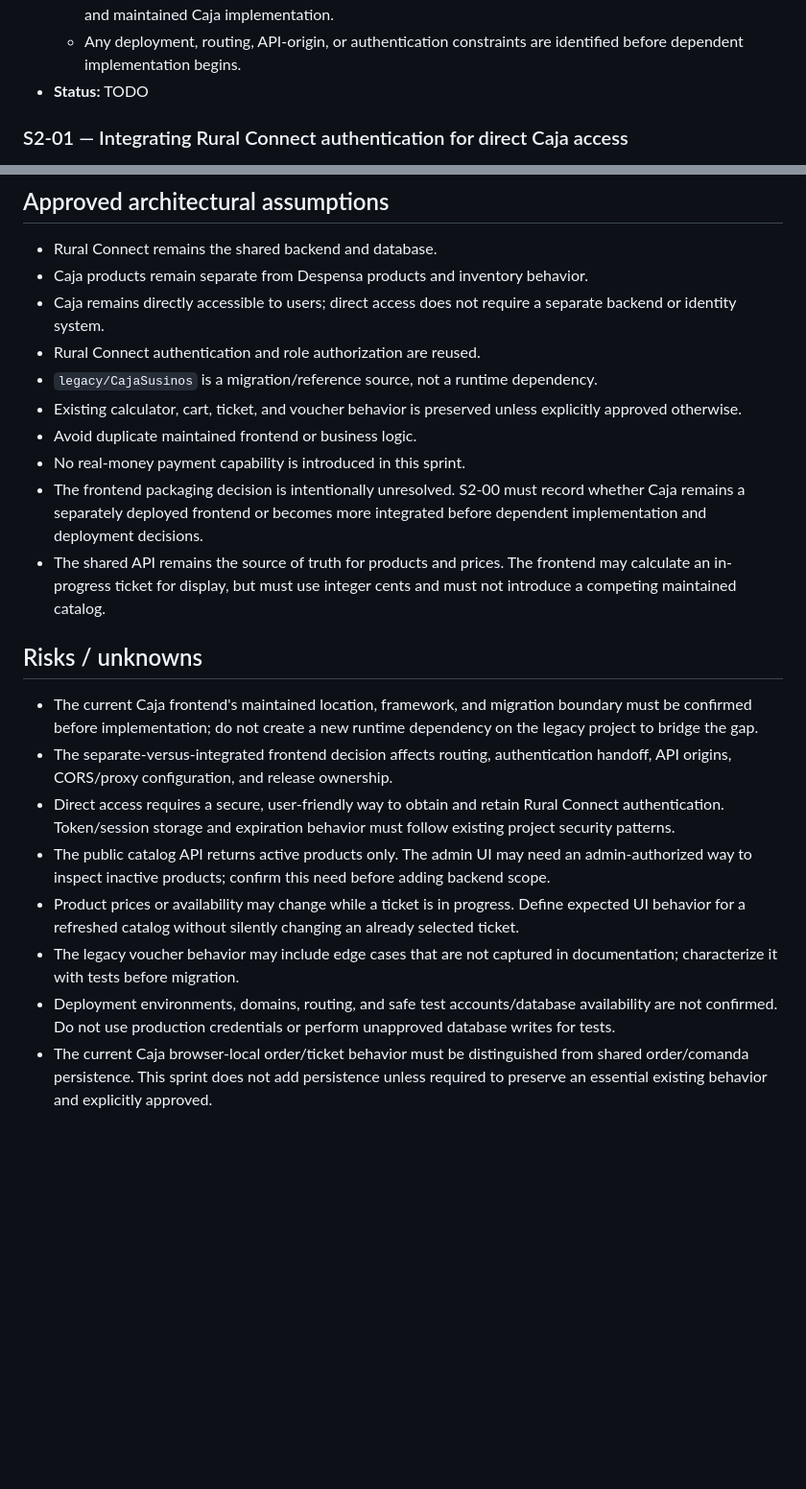
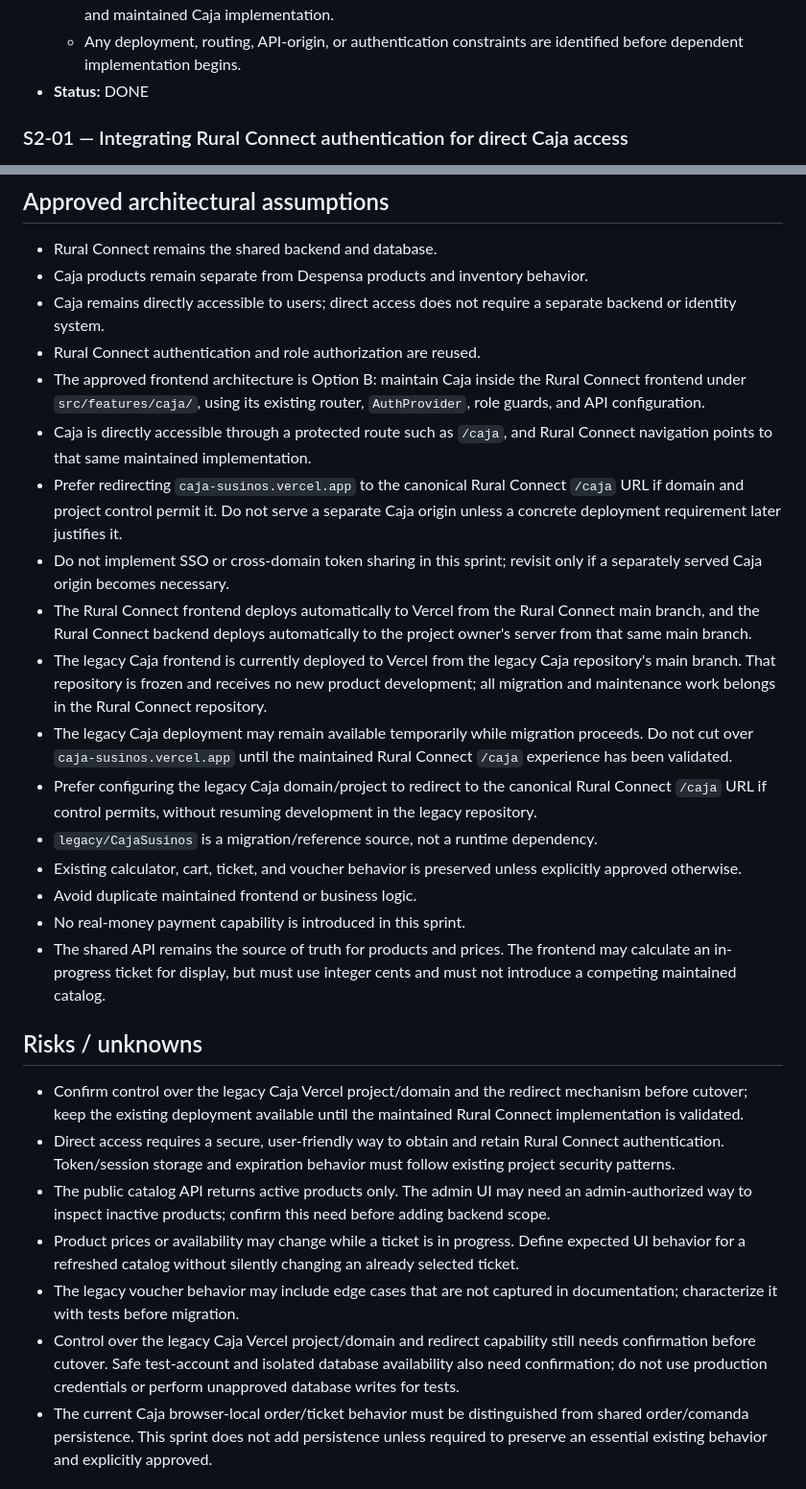
Before and after one commit to Hectorgs1988/ruralConnect-app, a Markdown page: docs/sprints/sprint-02.md, 2 parts joined by grey strips. Shown at 96% size. GitHub-like rendering; blank space fills up the shorter version.

Commit message:
Feat: Sprint 2 V2

```diff
--- a/docs/sprints/sprint-02.md
+++ b/docs/sprints/sprint-02.md
@@ -42,7 +42,7 @@ complete flow before deployment.
     identity, shared backend, and maintained Caja implementation.
   - Any deployment, routing, API-origin, or authentication constraints are
     identified before dependent implementation begins.
-- **Status:** TODO
+- **Status:** DONE
 
 ### S2-01 — Integrating Rural Connect authentication for direct Caja access
 
@@ -227,27 +234,44 @@ complete flow before deployment.
 - Caja remains directly accessible to users; direct access does not require a
   separate backend or identity system.
 - Rural Connect authentication and role authorization are reused.
+- The approved frontend architecture is Option B: maintain Caja inside the
+  Rural Connect frontend under `src/features/caja/`, using its existing
+  router, `AuthProvider`, role guards, and API configuration.
+- Caja is directly accessible through a protected route such as `/caja`, and
+  Rural Connect navigation points to that same maintained implementation.
+- Prefer redirecting `caja-susinos.vercel.app` to the canonical Rural Connect
+  `/caja` URL if domain and project control permit it. Do not serve a separate
+  Caja origin unless a concrete deployment requirement later justifies it.
+- Do not implement SSO or cross-domain token sharing in this sprint; revisit
+  only if a separately served Caja origin becomes necessary.
+- The Rural Connect frontend deploys automatically to Vercel from the Rural
+  Connect main branch, and the Rural Connect backend deploys automatically to
+  the project owner's server from that same main branch.
+- The legacy Caja frontend is currently deployed to Vercel from the legacy
+  Caja repository's main branch. That repository is frozen and receives no new
+  product development; all migration and maintenance work belongs in the
+  Rural Connect repository.
+- The legacy Caja deployment may remain available temporarily while migration
+  proceeds. Do not cut over `caja-susinos.vercel.app` until the maintained
+  Rural Connect `/caja` experience has been validated.
+- Prefer configuring the legacy Caja domain/project to redirect to the
+  canonical Rural Connect `/caja` URL if control permits, without resuming
+  development in the legacy repository.
 - `legacy/CajaSusinos` is a migration/reference source, not a runtime
   dependency.
 - Existing calculator, cart, ticket, and voucher behavior is preserved unless
   explicitly approved otherwise.
 - Avoid duplicate maintained frontend or business logic.
 - No real-money payment capability is introduced in this sprint.
-- The frontend packaging decision is intentionally unresolved. S2-00 must
-  record whether Caja remains a separately deployed frontend or becomes more
-  integrated before dependent implementation and deployment decisions.
 - The shared API remains the source of truth for products and prices. The
   frontend may calculate an in-progress ticket for display, but must use
   integer cents and must not introduce a competing maintained catalog.
 
 ## Risks / unknowns
 
-- The current Caja frontend's maintained location, framework, and migration
-  boundary must be confirmed before implementation; do not create a new
-  runtime dependency on the legacy project to bridge the gap.
-- The separate-versus-integrated frontend decision affects routing,
-  authentication handoff, API origins, CORS/proxy configuration, and release
-  ownership.
+- Confirm control over the legacy Caja Vercel project/domain and the redirect
+  mechanism before cutover; keep the existing deployment available until the
+  maintained Rural Connect implementation is validated.
 - Direct access requires a secure, user-friendly way to obtain and retain
   Rural Connect authentication. Token/session storage and expiration behavior
   must follow existing project security patterns.
@@ -259,9 +283,10 @@ complete flow before deployment.
   changing an already selected ticket.
 - The legacy voucher behavior may include edge cases that are not captured in
   documentation; characterize it with tests before migration.
-- Deployment environments, domains, routing, and safe test accounts/database
-  availability are not confirmed. Do not use production credentials or
-  perform unapproved database writes for tests.
+- Control over the legacy Caja Vercel project/domain and redirect capability
+  still needs confirmation before cutover. Safe test-account and isolated
+  database availability also need confirmation; do not use production
+  credentials or perform unapproved database writes for tests.
 - The current Caja browser-local order/ticket behavior must be distinguished
   from shared order/comanda persistence. This sprint does not add persistence
   unless required to preserve an essential existing behavior and explicitly
```
Also changed, not shown: other parts of docs/sprints/sprint-02.md (+14 -4 lines).
